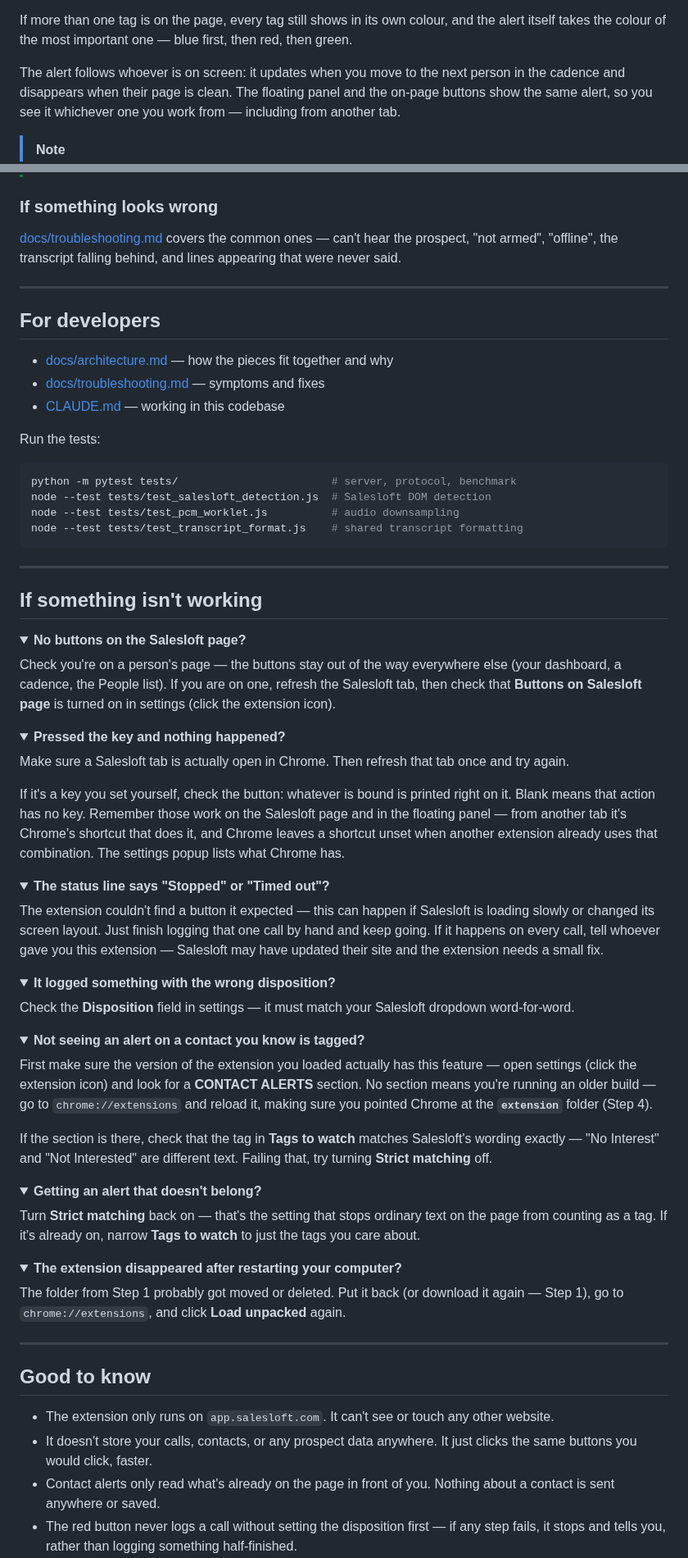
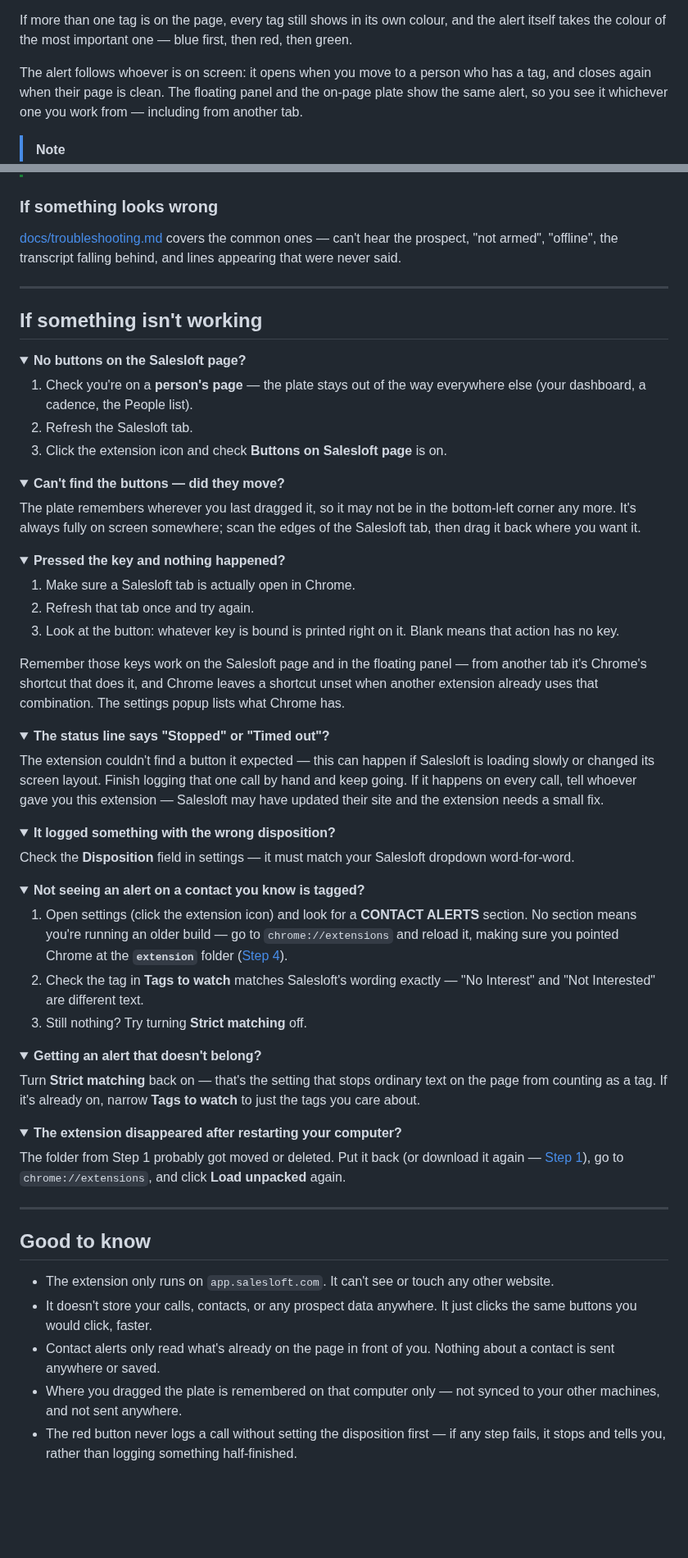
Before and after one commit to gregfraser/Salesloft-Dialer-Hotkeys, a Markdown page: README.md, 2 parts joined by grey strips. Shown at 82% size. Drawn GitHub-style; folded sections open; blank space fills up the shorter version.

````diff
--- a/README.md
+++ b/README.md
@@ -140,10 +204,10 @@ If more than one tag is on the page, every tag still shows in its own colour, an
 the alert itself takes the colour of the most important one — blue first, then
 red, then green.
 
-The alert follows whoever is on screen: it updates when you move to the next
-person in the cadence and disappears when their page is clean. The floating
-panel and the on-page buttons show the same alert, so you see it whichever one
-you work from — including from another tab.
+The alert follows whoever is on screen: it opens when you move to a person who
+has a tag, and closes again when their page is clean. The floating panel and the
+on-page plate show the same alert, so you see it whichever one you work from —
+including from another tab.
 
 > [!NOTE]
 > This reads the page — it doesn't change anything and it never logs a call for
@@ -274,67 +353,60 @@ and lines appearing that were never said.
 
 ---
 
-## For developers
-
-- [docs/architecture.md](docs/architecture.md) — how the pieces fit together and why
-- [docs/troubleshooting.md](docs/troubleshooting.md) — symptoms and fixes
-- [CLAUDE.md](CLAUDE.md) — working in this codebase
-
-Run the tests:
-
-```bash
-python -m pytest tests/                        # server, protocol, benchmark
-node --test tests/test_salesloft_detection.js  # Salesloft DOM detection
-node --test tests/test_pcm_worklet.js          # audio downsampling
-node --test tests/test_transcript_format.js    # shared transcript formatting
-```
-
----
-
 ## If something isn't working
 
 <details>
 <summary><strong>No buttons on the Salesloft page?</strong></summary>
 
-Check you're on a person's page — the buttons stay out of the way everywhere else (your dashboard, a cadence, the People list). If you are on one, refresh the Salesloft tab, then check that **Buttons on Salesloft page** is turned on in settings (click the extension icon).
+1. Check you're on a **person's page** — the plate stays out of the way everywhere else (your dashboard, a cadence, the People list).
+2. Refresh the Salesloft tab.
+3. Click the extension icon and check **Buttons on Salesloft page** is on.
+</details>
+
+<details>
+<summary><strong>Can't find the buttons — did they move?</strong></summary>
+
+The plate remembers wherever you last dragged it, so it may not be in the
+bottom-left corner any more. It's always fully on screen somewhere; scan the
+edges of the Salesloft tab, then drag it back where you want it.
 </details>
 
 <details>
 <summary><strong>Pressed the key and nothing happened?</strong></summary>
 
-Make sure a Salesloft tab is actually open in Chrome. Then refresh that tab once and try again.
+1. Make sure a Salesloft tab is actually open in Chrome.
+2. Refresh that tab once and try again.
+3. Look at the button: whatever key is bound is printed right on it. Blank means that action has no key.
 
-If it's a key you set yourself, check the button: whatever is bound is printed
-right on it. Blank means that action has no key. Remember those work on the
-Salesloft page and in the floating panel — from another tab it's Chrome's
-shortcut that does it, and Chrome leaves a shortcut unset when another extension
-already uses that combination. The settings popup lists what Chrome has.
+Remember those keys work on the Salesloft page and in the floating panel — from
+another tab it's Chrome's shortcut that does it, and Chrome leaves a shortcut
+unset when another extension already uses that combination. The settings popup
+lists what Chrome has.
 </details>
 
 <details>
 <summary><strong>The status line says "Stopped" or "Timed out"?</strong></summary>
 
-The extension couldn't find a button it expected — this can happen if Salesloft is loading slowly or changed its screen layout. Just finish logging that one call by hand and keep going. If it happens on every call, tell whoever gave you this extension — Salesloft may have updated their site and the extension needs a small fix.
+The extension couldn't find a button it expected — this can happen if Salesloft
+is loading slowly or changed its screen layout. Finish logging that one call by
+hand and keep going. If it happens on every call, tell whoever gave you this
+extension — Salesloft may have updated their site and the extension needs a
+small fix.
 </details>
 
 <details>
 <summary><strong>It logged something with the wrong disposition?</strong></summary>
 
-Check the **Disposition** field in settings — it must match your Salesloft dropdown word-for-word.
+Check the **Disposition** field in settings — it must match your Salesloft
+dropdown word-for-word.
 </details>
 
 <details>
 <summary><strong>Not seeing an alert on a contact you know is tagged?</strong></summary>
 
-First make sure the version of the extension you loaded actually has this
-feature — open settings (click the extension icon) and look for a **CONTACT
-ALERTS** section. No section means you're running an older build — go to
-`chrome://extensions` and reload it, making sure you pointed Chrome at the
-**`extension`** folder (Step 4).
-
-If the section is there, check that the tag in **Tags to watch** matches
-Salesloft's wording exactly — "No Interest" and "Not Interested" are different
-text. Failing that, try turning **Strict matching** off.
+1. Open settings (click the extension icon) and look for a **CONTACT ALERTS** section. No section means you're running an older build — go to `chrome://extensions` and reload it, making sure you pointed Chrome at the **`extension`** folder ([Step 4](#step-4--load-the-extension)).
+2. Check the tag in **Tags to watch** matches Salesloft's wording exactly — "No Interest" and "Not Interested" are different text.
+3. Still nothing? Try turning **Strict matching** off.
 </details>
 
 <details>
@@ -348,7 +420,9 @@ to just the tags you care about.
 <details>
 <summary><strong>The extension disappeared after restarting your computer?</strong></summary>
 
-The folder from Step 1 probably got moved or deleted. Put it back (or download it again — Step 1), go to `chrome://extensions`, and click **Load unpacked** again.
+The folder from Step 1 probably got moved or deleted. Put it back (or download
+it again — [Step 1](#step-1--download-the-folder)), go to `chrome://extensions`,
+and click **Load unpacked** again.
 </details>
 
 ---
@@ -358,6 +432,7 @@ The folder from Step 1 probably got moved or deleted. Put it back (or download i
 - The extension only runs on `app.salesloft.com`. It can't see or touch any other website.
 - It doesn't store your calls, contacts, or any prospect data anywhere. It just clicks the same buttons you would click, faster.
 - Contact alerts only read what's already on the page in front of you. Nothing about a contact is sent anywhere or saved.
+- Where you dragged the plate is remembered on that computer only — not synced to your other machines, and not sent anywhere.
 - The red button never logs a call without setting the disposition first — if any step fails, it stops and tells you, rather than logging something half-finished.
 - Transcription runs on your own machine. Audio is never recorded, never written to disk, and never sent over the internet — it exists in memory for a few seconds and is discarded. Transcript text is only saved when you click the save button — no call writes a file on its own.
 - If transcription breaks, it goes quiet and the call carries on. It will never interrupt you mid-conversation with a popup.
````
Also changed, not shown: other parts of README.md (+156 -57 lines), CLAUDE.md (+11 -1 lines), extension/images/controls.png, 3 other files.
